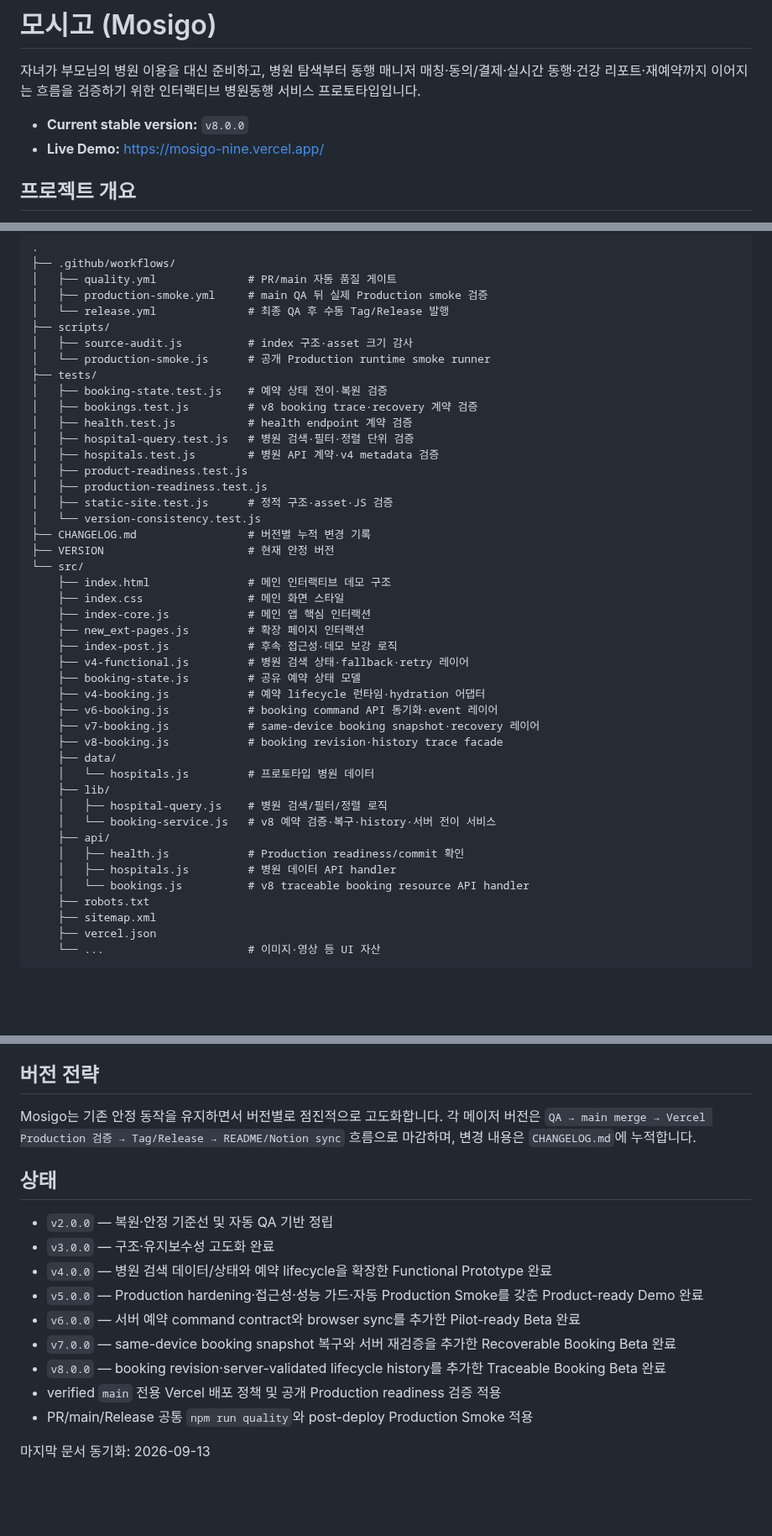
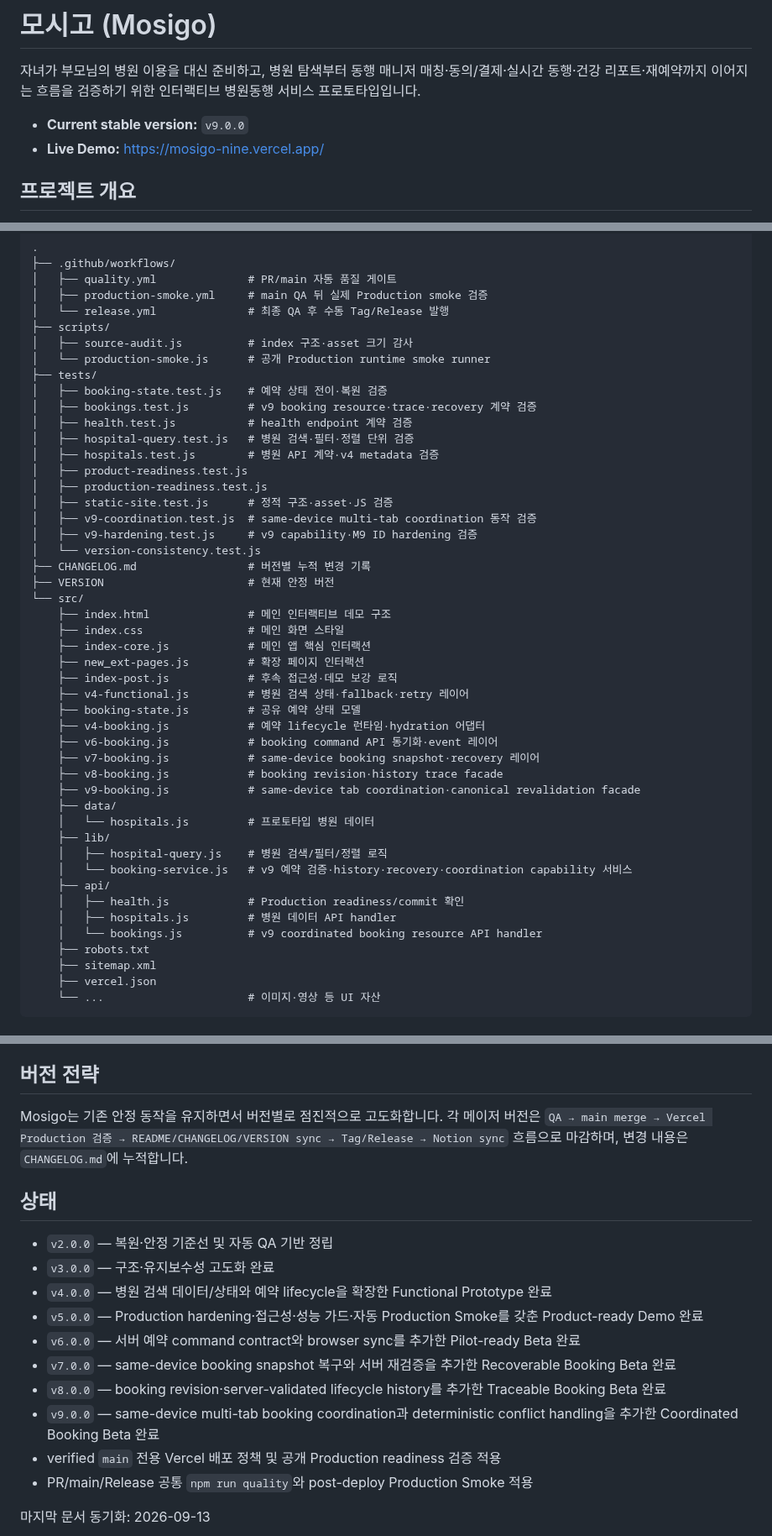
Before and after one commit to dohyunkimmm/mosigo, a Markdown page: README.md, 3 parts joined by grey strips. Shown at 84% size. GitHub-like rendering; blank space fills up the shorter version.

```diff
--- a/README.md
+++ b/README.md
@@ -2,7 +2,7 @@
 
 자녀가 부모님의 병원 이용을 대신 준비하고, 병원 탐색부터 동행 매니저 매칭·동의/결제·실시간 동행·건강 리포트·재예약까지 이어지는 흐름을 검증하기 위한 인터랙티브 병원동행 서비스 프로토타입입니다.
 
-- **Current stable version:** `v8.0.0`
+- **Current stable version:** `v9.0.0`
 - **Live Demo:** https://mosigo-nine.vercel.app/
 
 ## 프로젝트 개요
@@ -115,13 +129,15 @@ v4는 검색과 예약을 명시적인 데이터·상태 기반으로 확장한
 │   └── production-smoke.js      # 공개 Production runtime smoke runner
 ├── tests/
 │   ├── booking-state.test.js    # 예약 상태 전이·복원 검증
-│   ├── bookings.test.js         # v8 booking trace·recovery 계약 검증
+│   ├── bookings.test.js         # v9 booking resource·trace·recovery 계약 검증
 │   ├── health.test.js           # health endpoint 계약 검증
 │   ├── hospital-query.test.js   # 병원 검색·필터·정렬 단위 검증
 │   ├── hospitals.test.js        # 병원 API 계약·v4 metadata 검증
 │   ├── product-readiness.test.js
 │   ├── production-readiness.test.js
 │   ├── static-site.test.js      # 정적 구조·asset·JS 검증
+│   ├── v9-coordination.test.js  # same-device multi-tab coordination 동작 검증
+│   ├── v9-hardening.test.js     # v9 capability·M9 ID hardening 검증
 │   └── version-consistency.test.js
 ├── CHANGELOG.md                 # 버전별 누적 변경 기록
 ├── VERSION                      # 현재 안정 버전
@@ -137,15 +153,16 @@ v4는 검색과 예약을 명시적인 데이터·상태 기반으로 확장한
     ├── v6-booking.js            # booking command API 동기화·event 레이어
     ├── v7-booking.js            # same-device booking snapshot·recovery 레이어
     ├── v8-booking.js            # booking revision·history trace facade
+    ├── v9-booking.js            # same-device tab coordination·canonical revalidation facade
     ├── data/
     │   └── hospitals.js         # 프로토타입 병원 데이터
     ├── lib/
     │   ├── hospital-query.js    # 병원 검색/필터/정렬 로직
-    │   └── booking-service.js   # v8 예약 검증·복구·history·서버 전이 서비스
+    │   └── booking-service.js   # v9 예약 검증·history·recovery·coordination capability 서비스
     ├── api/
     │   ├── health.js            # Production readiness/commit 확인
     │   ├── hospitals.js         # 병원 데이터 API handler
-    │   └── bookings.js          # v8 traceable booking resource API handler
+    │   └── bookings.js          # v9 coordinated booking resource API handler
     ├── robots.txt
     ├── sitemap.xml
     ├── vercel.json
@@ -209,7 +226,7 @@ python -m http.server 8000
 
 ## 버전 전략
 
-Mosigo는 기존 안정 동작을 유지하면서 버전별로 점진적으로 고도화합니다. 각 메이저 버전은 `QA → main merge → Vercel Production 검증 → Tag/Release → README/Notion sync` 흐름으로 마감하며, 변경 내용은 `CHANGELOG.md`에 누적합니다.
+Mosigo는 기존 안정 동작을 유지하면서 버전별로 점진적으로 고도화합니다. 각 메이저 버전은 `QA → main merge → Vercel Production 검증 → README/CHANGELOG/VERSION sync → Tag/Release → Notion sync` 흐름으로 마감하며, 변경 내용은 `CHANGELOG.md`에 누적합니다.
 
 ## 상태
 
@@ -220,6 +237,7 @@ Mosigo는 기존 안정 동작을 유지하면서 버전별로 점진적으로
 - `v6.0.0` — 서버 예약 command contract와 browser sync를 추가한 Pilot-ready Beta 완료
 - `v7.0.0` — same-device booking snapshot 복구와 서버 재검증을 추가한 Recoverable Booking Beta 완료
 - `v8.0.0` — booking revision·server-validated lifecycle history를 추가한 Traceable Booking Beta 완료
+- `v9.0.0` — same-device multi-tab booking coordination과 deterministic conflict handling을 추가한 Coordinated Booking Beta 완료
 - verified `main` 전용 Vercel 배포 정책 및 공개 Production readiness 검증 적용
 - PR/main/Release 공통 `npm run quality`와 post-deploy Production Smoke 적용
 
```
Also changed, not shown: other parts of README.md (+19 -5 lines).
